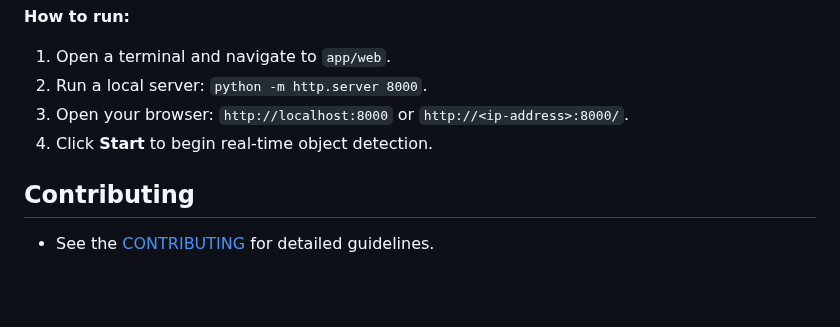
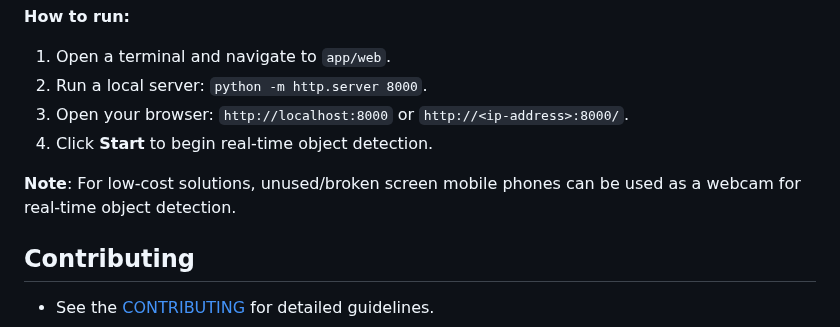
Before and after one commit to OCR-tech/AdaptDL, a Markdown page: README.md, the part around the change. Rendered like a GitHub page; blank space fills up the shorter version.

```diff
--- a/README.md
+++ b/README.md
@@ -153,6 +153,8 @@ The system's behavior can be customized by modifying the default settings in the
 - **Alert Settings**: Adjust sound alert thresholds and preferences.
 - **Voice Command History**: Configure how the system adapts to voice command history. -->
 
+**Note**: For low-cost solutions, unused/broken screen mobile phones can be used as a webcam for real-time object detection.
+
 ## Contributing
 
 - See the [CONTRIBUTING](CONTRIBUTING.md) for detailed guidelines.
```
